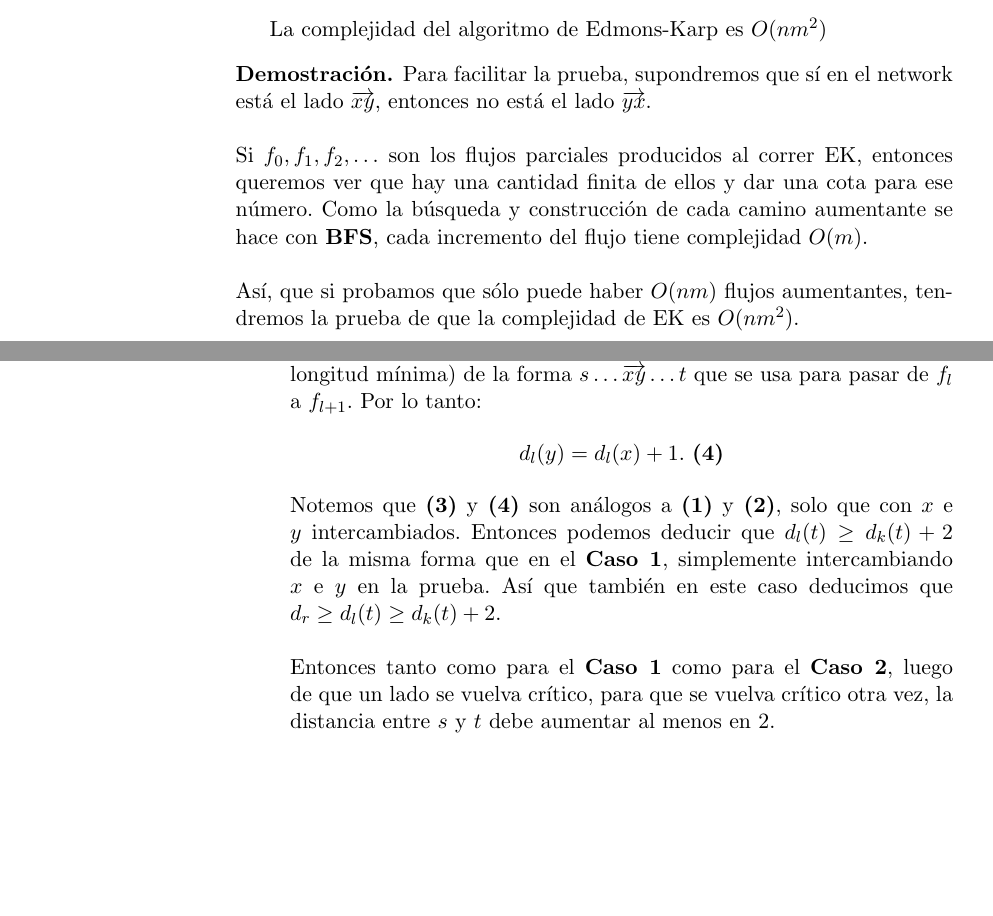
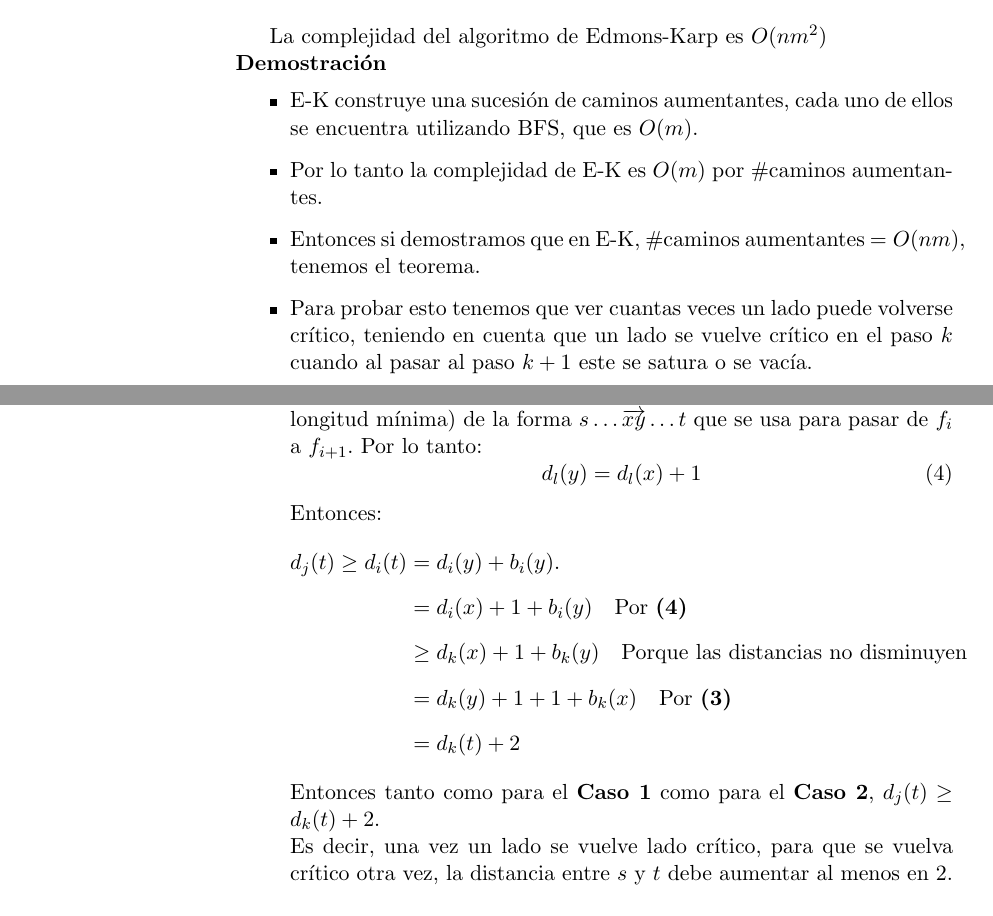
Before and after one commit to EduardoFerre18/FAMAF, a LaTeX document (Tercer_Año_2024/Matemática Discreta II/Teoremas-final/Final.tex): two parts of pages 2 and 4 of 33, joined at a grey line, cut so that both start at the same text, the shorter picture padded with empty space. Compiled offline with pdfLaTeX.

Commit message:
Pequeña correcion de complj(EK)

```diff
--- a/Tercer_Año_2024/Matemática Discreta II/Teoremas-final/Final.tex
+++ b/Tercer_Año_2024/Matemática Discreta II/Teoremas-final/Final.tex
@@ -46,4 +46,11 @@ Matemática Discreta II
 
 \section{¿Cuál es la complejidad de Edmons-Karp?}
 
-La complejidad del algoritmo de Edmons-Karp es $O(nm^2)$
+La complejidad del algoritmo de Edmons-Karp es $O(nm^2)$\\
+\textbf{Demostración}
+    \begin{itemize}
+        \item E-K construye una sucesión de caminos aumentantes, cada uno de ellos se encuentra utilizando BFS, que es $O(m)$.
+        \item Por lo tanto la complejidad de E-K es $O(m)$ por $\#$caminos aumentantes.
+        \item Entonces si demostramos que en E-K, $\#$caminos aumentantes  $= O(nm)$, tenemos el teorema.
+        \item Para probar esto tenemos que ver cuantas veces un lado puede volverse crítico, teniendo en cuenta que un lado se vuelve crítico en el paso $k$ cuando al pasar al paso $k+1$ este se satura o se vacía.
+        \item Esto es porque por cada camino aumentante que encontremos, cuando aumentemos el flujo, vamos a saturar o llenar al menos un lado en ese camino.
@@ -50,9 +64 @@ La complejidad del algoritmo de Edmons-Karp es $O(nm^2)$
 
-\begin{demostracion}
-
-    Para facilitar la prueba, supondremos que sí en el network está el lado $\overrightarrow{xy}$,
-    entonces no está el lado $\overrightarrow{yx}$.\\ \\
-    Si $f_0, f_1, f_2, \ldots$ son los flujos parciales producidos al correr EK, entonces queremos ver que hay una cantidad finita de ellos y dar
-    una cota para ese número. Como la búsqueda y construcción de cada camino aumentante se hace con \textbf{BFS}, cada incremento del flujo tiene
-    complejidad $O(m)$. \\ \\
-    Así, que si probamos que sólo puede haber $O(nm)$ flujos aumentantes, tendremos la prueba de que la complejidad de EK es $O(nm^2)$.\\ \\
@@ -106,14 +104,19 @@ La complejidad del algoritmo de Edmons-Karp es $O(nm^2)$
                 debe haberse llenado aunque sea un poco. \\ \\
-                Así que en cualquier caso debe haber un $l$ tal que $k<l\leq r$ para el cual se manda flujo a través de él. Entonces, existe un camino
-                (de longitud mínima) de la forma $s \ldots \overrightarrow{xy} \ldots t$ que se usa para pasar de $f_l$ a $f_{l+1}$. Por lo tanto:
-                \begin{center}
-                    $d_l(y)=d_l(x)+1$. \textbf{(4)}
-                \end{center}
-                Notemos que \textbf{(3)} y \textbf{(4)} son análogos a \textbf{(1)} y \textbf{(2)}, solo que con $x$ e $y$ intercambiados.
-                Entonces podemos deducir que $d_l(t) \geq d_k(t) + 2$ de la misma forma que en el \textbf{Caso 1}, simplemente intercambiando $x$ e $y$
-                en la prueba. Así que también en este caso deducimos que $d_r \geq d_l(t) \geq d_k(t)+2$.\\ \\
-                Entonces tanto como para el \textbf{Caso 1} como para el \textbf{Caso 2}, luego de que un lado se vuelva crítico, para que se vuelva
-                crítico otra vez, la distancia entre $s$ y $t$ debe aumentar al menos en 2.
-
+                Así que en cualquier caso debe haber un $i$ tal que $k<i<j$ para el cual se manda flujo a través de él. Entonces, existe un camino
+                (de longitud mínima) de la forma $s \ldots \overrightarrow{xy} \ldots t$ que se usa para pasar de $f_i$ a $f_{i+1}$. Por lo tanto:
+                \[
+                    d_l(y)=d_l(x)+1 \tag{4}
+                \]
+                Entonces:
+                \begin{align*}
+                    d_j(t) \geq d_i(t) &= d_i(y) + b_i(y). \\[6pt]
+                    &= d_i(x) + 1 + b_i(y) \quad \text{Por \textbf{(4)}} \\[6pt]
+                    &\geq d_k(x) + 1 + b_k(y) \quad \text{Porque las distancias no disminuyen} \\[6pt]
+                    &= d_k(y) + 1 + 1 + b_k(x) \quad \text{Por \textbf{(3)}} \\[6pt]
+                    &= d_k(t) + 2
+                    \end{align*}
+                Entonces tanto como para el \textbf{Caso 1} como para el \textbf{Caso 2}, $d_j(t) \geq d_k(t)+2$.\\
+                Es decir, una vez un lado se vuelve lado crítico, para que se vuelva
+                crítico otra vez, la distancia entre $s$ y $t$ debe aumentar al menos en 2.\\ \\
                 Como la distancia entre $s$ y $t$ puede ir desde mínimo de $1$ hasta un máximo de $n-1$, entonces un lado puede volverse crítico
                 un máximo de \textbf{$O(\frac{n}{2}) = O(n)$ veces}.\\ \\
@@ -125,0 +124,2 @@ La complejidad del algoritmo de Edmons-Karp es $O(nm^2)$
+                \begin{itemize}
+                    \item Como cada camino aumentante que se usa en EK tiene al menos un lado que se vuelve crítico
```
Also changed, not shown: Tercer_Año_2024/Matemática Discreta II/Teoremas-final/Final.tex (67 more changed lines), 4 other files.
